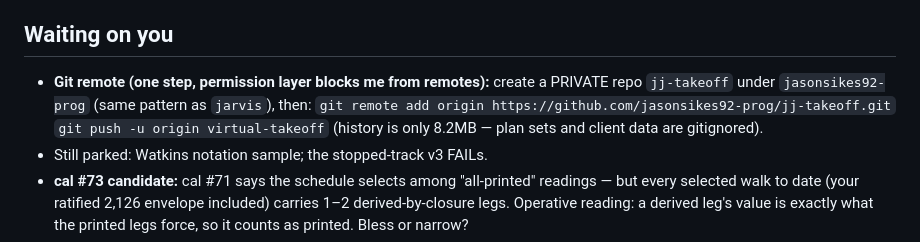
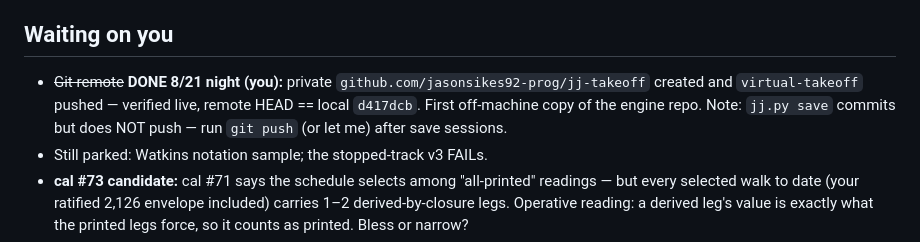
Before and after one commit to jasonsikes92-prog/jj-takeoff, a Markdown page: docs/training/MORNING_REPORT.md, the part around the change. Rendered like a GitHub page.

Commit message:
Morning report: git remote live — engine repo has its first off-machine copy
Jason created private jasonsikes92-prog/jj-takeoff and pushed virtual-takeoff;
verified remote HEAD == local d417dcb via ls-remote. Reminder recorded that
jj.py save commits but does not push.

Co-Authored-By: Claude Fable 5 <noreply@anthropic.com>

```diff
--- a/docs/training/MORNING_REPORT.md
+++ b/docs/training/MORNING_REPORT.md
@@ -202,12 +202,11 @@ feeds a quantity). Ruled follow-ups executed the same night:
 
 ## Waiting on you
 
-- **Git remote (one step, permission layer blocks me from remotes):** create a
-  PRIVATE repo `jj-takeoff` under `jasonsikes92-prog` (same pattern as
-  `jarvis`), then:
-  `git remote add origin https://github.com/jasonsikes92-prog/jj-takeoff.git`
-  `git push -u origin virtual-takeoff`
-  (history is only 8.2MB — plan sets and client data are gitignored).
+- ~~Git remote~~ **DONE 8/21 night (you):** private
+  `github.com/jasonsikes92-prog/jj-takeoff` created and `virtual-takeoff`
+  pushed — verified live, remote HEAD == local `d417dcb`. First off-machine
+  copy of the engine repo. Note: `jj.py save` commits but does NOT push —
+  run `git push` (or let me) after save sessions.
 - Still parked: Watkins notation sample; the stopped-track v3 FAILs.
 - **cal #73 candidate:** cal #71 says the schedule selects among "all-printed"
   readings — but every selected walk to date (your ratified 2,126 envelope
```
